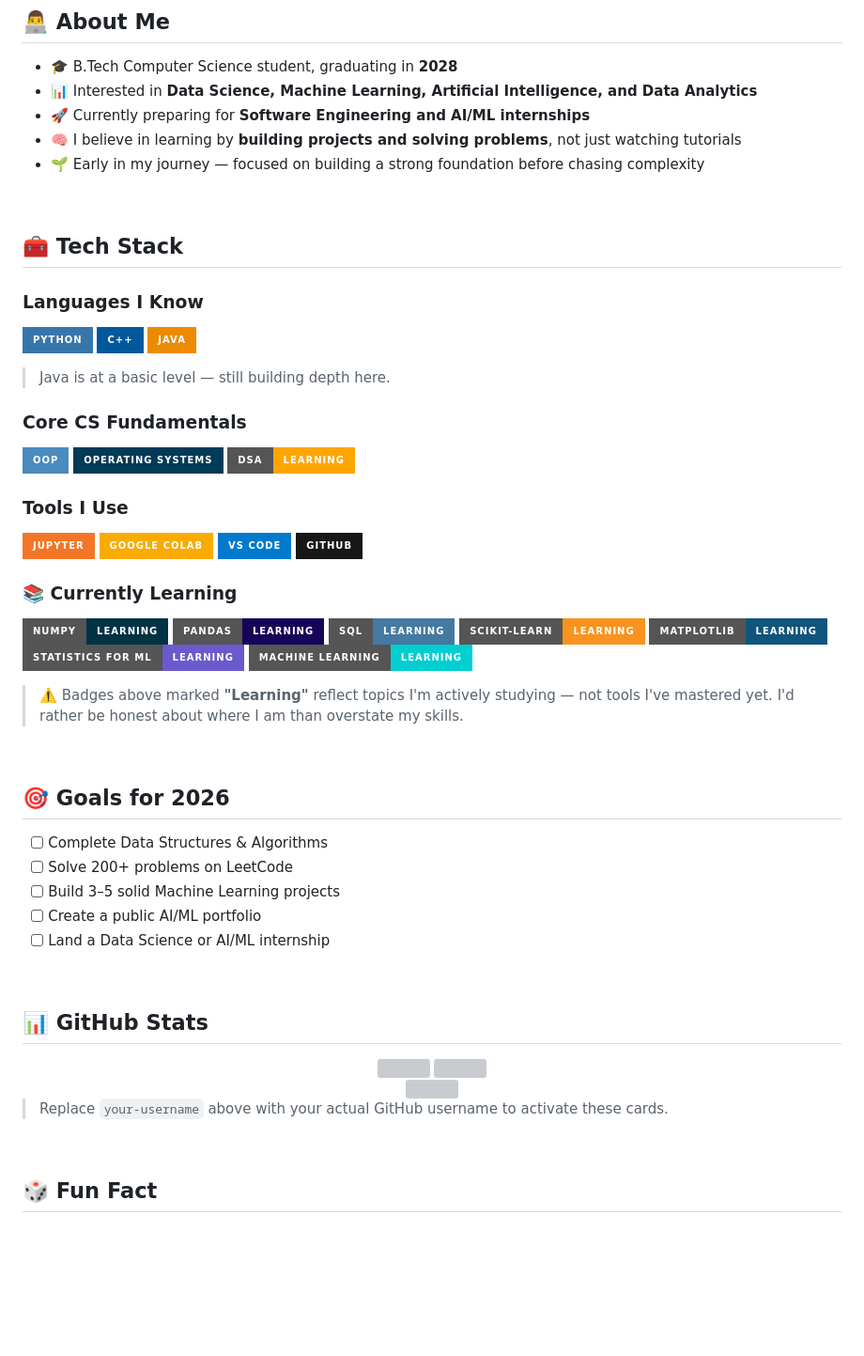
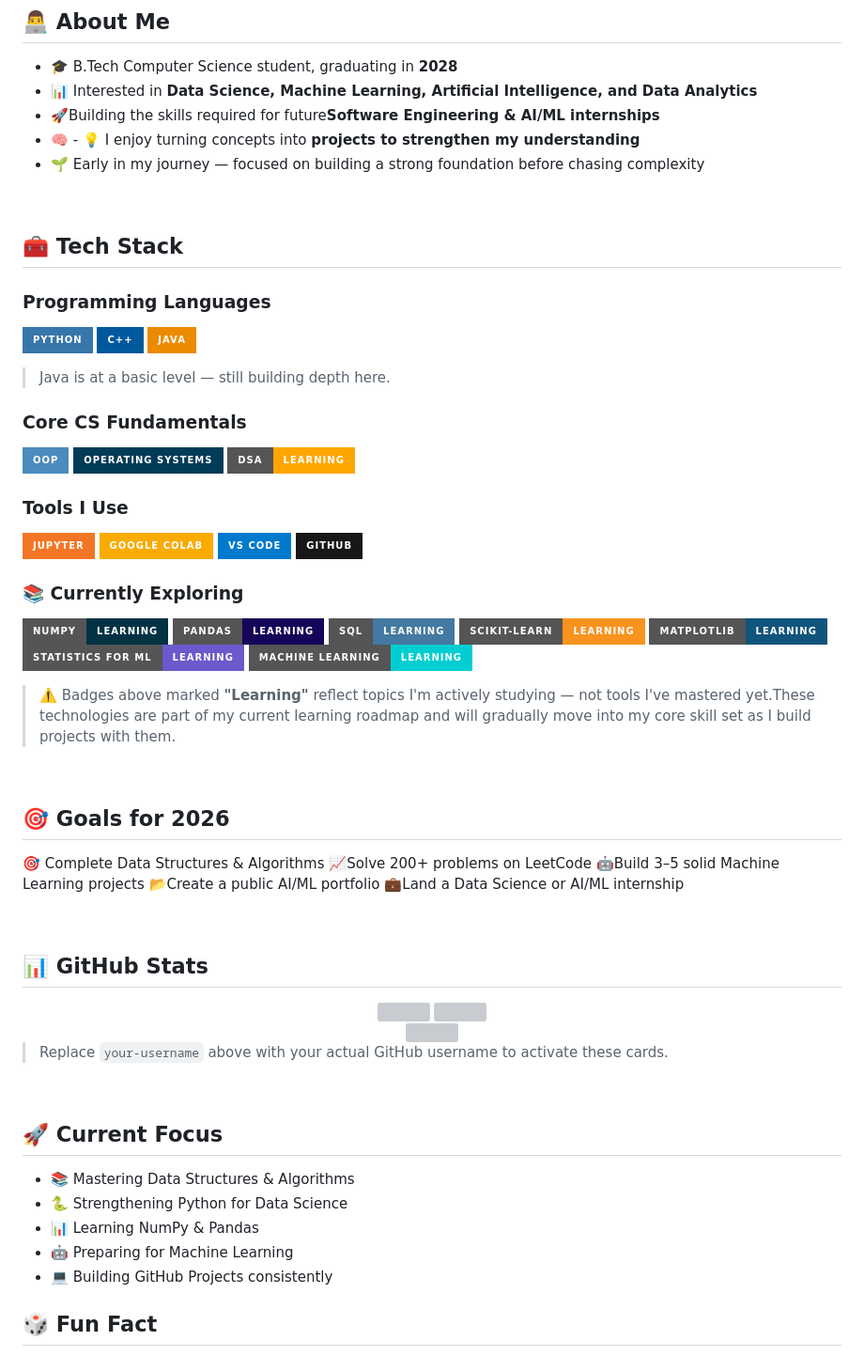
Before and after one commit to Jaskirat-29/Jaskirat-29, a Markdown page: README.md, the part around one of its changes. Shown at 94% size. Rendered like a GitHub page; badges without logos; blank space fills up the shorter version; grey boxes are pictures that could not be loaded.

```diff
--- a/README.md
+++ b/README.md
@@ -14,15 +14,15 @@
 
 - 🎓 B.Tech Computer Science student, graduating in **2028**
 - 📊 Interested in **Data Science, Machine Learning, Artificial Intelligence, and Data Analytics**
-- 🚀 Currently preparing for **Software Engineering and AI/ML internships**
-- 🧠 I believe in learning by **building projects and solving problems**, not just watching tutorials
+- 🚀Building the skills required for future**Software Engineering & AI/ML internships**
+- 🧠 - 💡 I enjoy turning concepts into **projects to strengthen my understanding**
 - 🌱 Early in my journey — focused on building a strong foundation before chasing complexity
 
 <br>
 
 ## 🧰 Tech Stack
 
-### Languages I Know
+### Programming Languages
 <p align="left">
   <img src="https://img.shields.io/badge/Python-3776AB?style=for-the-badge&logo=python&logoColor=white"/>
   <img src="https://img.shields.io/badge/C++-00599C?style=for-the-badge&logo=cplusplus&logoColor=white"/>
@@ -46,7 +46,7 @@
   <img src="https://img.shields.io/badge/GitHub-181717?style=for-the-badge&logo=github&logoColor=white"/>
 </p>
 
-### 📚 Currently Learning
+### 📚 Currently Exploring
 <p align="left">
   <img src="https://img.shields.io/badge/NumPy-Learning-013243?style=for-the-badge&logo=numpy&logoColor=white"/>
   <img src="https://img.shields.io/badge/Pandas-Learning-150458?style=for-the-badge&logo=pandas&logoColor=white"/>
@@ -57,17 +57,16 @@
   <img src="https://img.shields.io/badge/Machine%20Learning-Learning-00CED1?style=for-the-badge&logo=tensorflow&logoColor=white"/>
 </p>
 
-> ⚠️ Badges above marked **"Learning"** reflect topics I'm actively studying — not tools I've mastered yet. I'd rather be honest about where I am than overstate my skills.
-
+> ⚠️ Badges above marked **"Learning"** reflect topics I'm actively studying — not tools I've mastered yet.These technologies are part of my current learning roadmap and will gradually move into my core skill set as I build projects with them.
 <br>
 
 ## 🎯 Goals for 2026
 
-- [ ] Complete Data Structures & Algorithms
-- [ ] Solve 200+ problems on LeetCode
-- [ ] Build 3–5 solid Machine Learning projects
-- [ ] Create a public AI/ML portfolio
-- [ ] Land a Data Science or AI/ML internship
+  🎯 Complete Data Structures & Algorithms
+  📈Solve 200+ problems on LeetCode
+  🤖Build 3–5 solid Machine Learning projects
+  📂Create a public AI/ML portfolio
+  💼Land a Data Science or AI/ML internship
 
 <br>
 
@@ -85,6 +84,14 @@
 > Replace `your-username` above with your actual GitHub username to activate these cards.
 
 <br>
+
+## 🚀 Current Focus
+
+- 📚 Mastering Data Structures & Algorithms
+- 🐍 Strengthening Python for Data Science
+- 📊 Learning NumPy & Pandas
+- 🤖 Preparing for Machine Learning
+- 💻 Building GitHub Projects consistently
 
 ## 🎲 Fun Fact
 
```
Also changed, not shown: other parts of README.md (+1 -1 lines).
